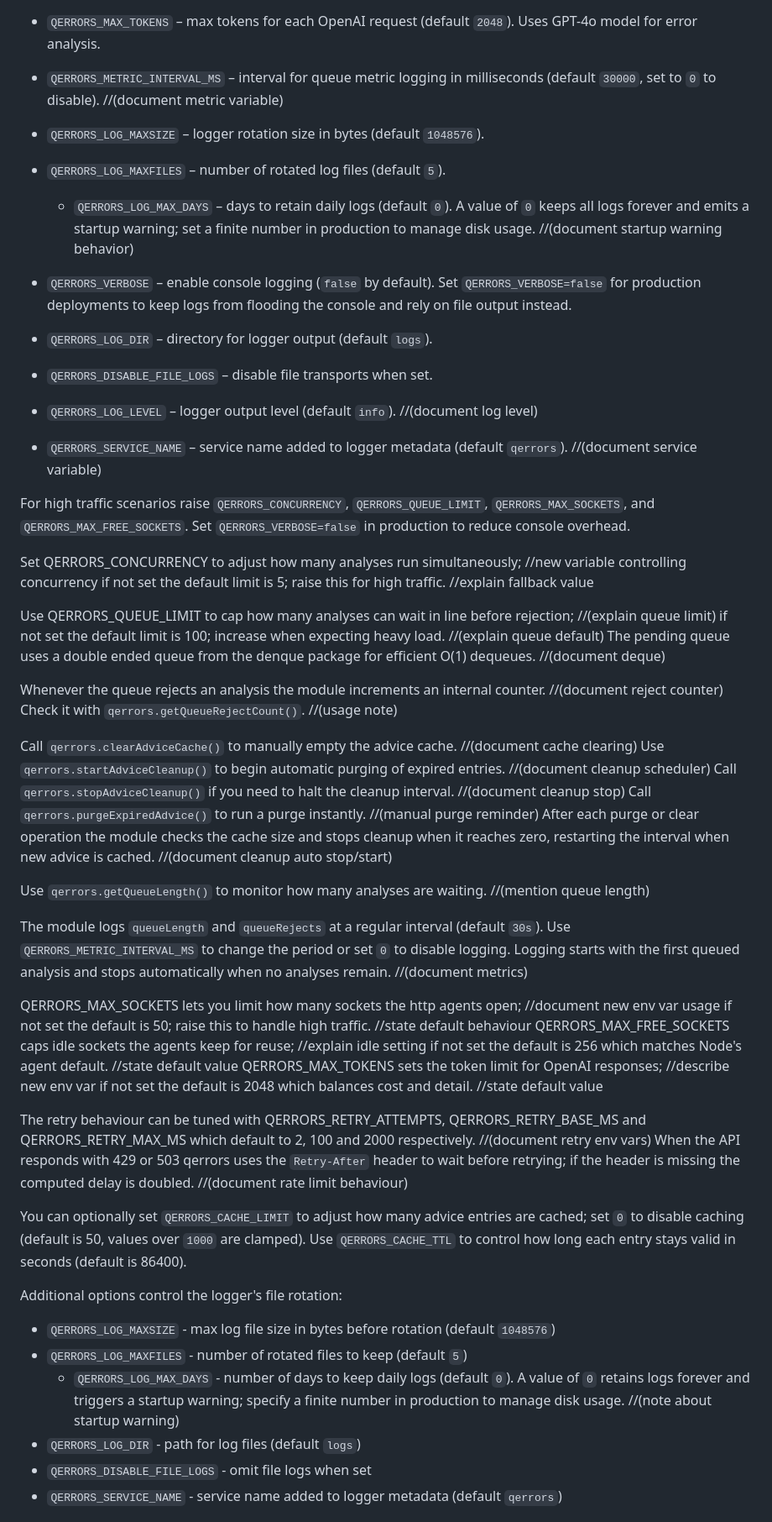
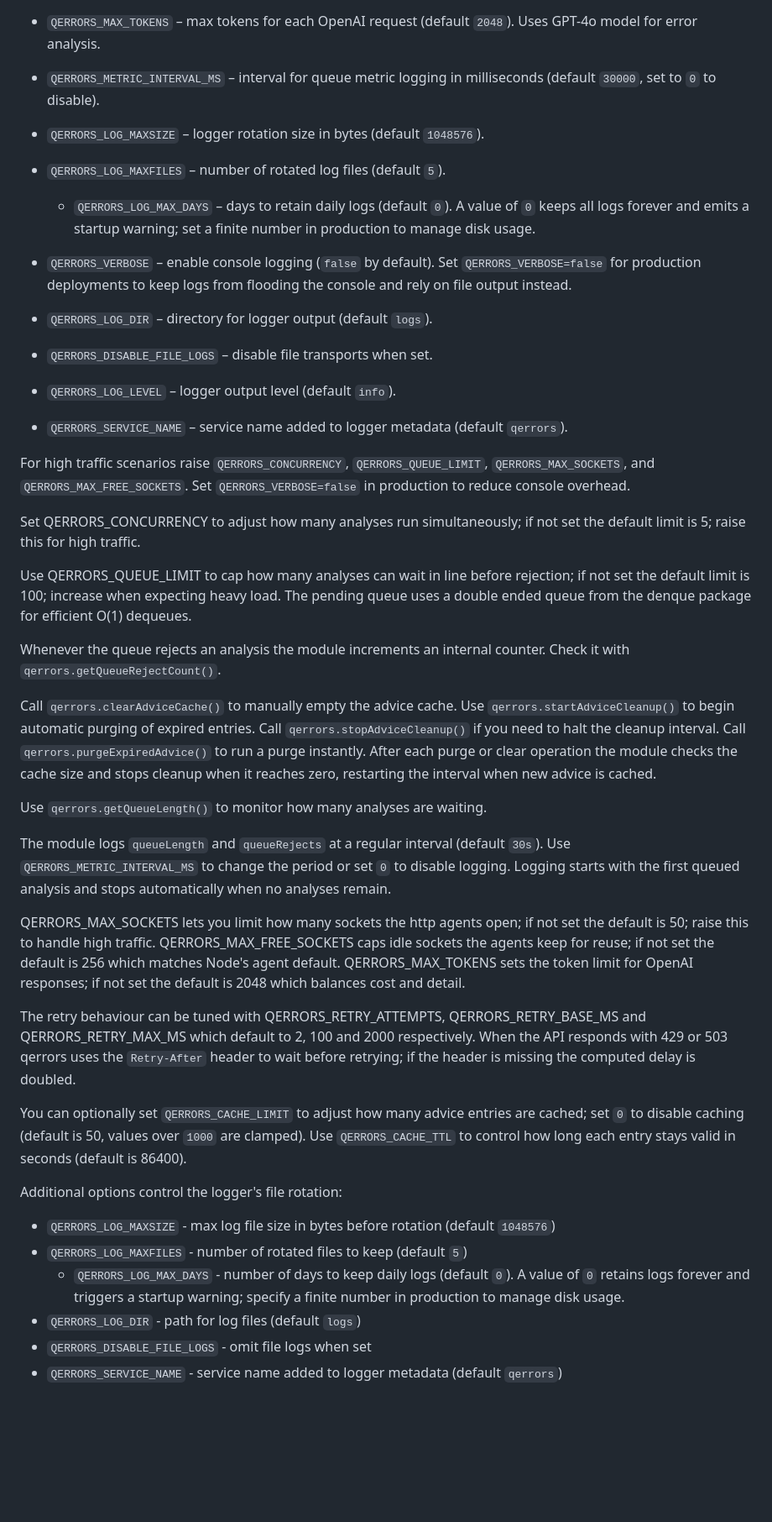
Before and after one commit to Bijikyu/qerrors, a Markdown page: README.md, the part around the change printed below. Shown: that part at 84% size. GitHub-like rendering; blank space fills up the shorter version.

Commit message:
docs: refresh test count and clean notes

```diff
--- a/README.md
+++ b/README.md
@@ -32,52 +32,52 @@ qerrors reads several environment variables to tune its behavior. A small config
 
 * `QERRORS_MAX_TOKENS` &ndash; max tokens for each OpenAI request (default `2048`). Uses GPT-4o model for error analysis.
 
-* `QERRORS_METRIC_INTERVAL_MS` &ndash; interval for queue metric logging in milliseconds (default `30000`, set to `0` to disable). //(document metric variable)
+* `QERRORS_METRIC_INTERVAL_MS` &ndash; interval for queue metric logging in milliseconds (default `30000`, set to `0` to disable).
 
 
 * `QERRORS_LOG_MAXSIZE` &ndash; logger rotation size in bytes (default `1048576`).
 * `QERRORS_LOG_MAXFILES` &ndash; number of rotated log files (default `5`).
-  * `QERRORS_LOG_MAX_DAYS` &ndash; days to retain daily logs (default `0`). A value of `0` keeps all logs forever and emits a startup warning; set a finite number in production to manage disk usage. //(document startup warning behavior)
+  * `QERRORS_LOG_MAX_DAYS` &ndash; days to retain daily logs (default `0`). A value of `0` keeps all logs forever and emits a startup warning; set a finite number in production to manage disk usage.
 * `QERRORS_VERBOSE` &ndash; enable console logging (`false` by default). Set `QERRORS_VERBOSE=false` for production deployments to keep logs from flooding the console and rely on file output instead.
 * `QERRORS_LOG_DIR` &ndash; directory for logger output (default `logs`).
 * `QERRORS_DISABLE_FILE_LOGS` &ndash; disable file transports when set.
-* `QERRORS_LOG_LEVEL` &ndash; logger output level (default `info`). //(document log level)
-* `QERRORS_SERVICE_NAME` &ndash; service name added to logger metadata (default `qerrors`). //(document service variable)
+* `QERRORS_LOG_LEVEL` &ndash; logger output level (default `info`).
+* `QERRORS_SERVICE_NAME` &ndash; service name added to logger metadata (default `qerrors`).
 
 For high traffic scenarios raise `QERRORS_CONCURRENCY`, `QERRORS_QUEUE_LIMIT`, `QERRORS_MAX_SOCKETS`, and `QERRORS_MAX_FREE_SOCKETS`. Set `QERRORS_VERBOSE=false` in production to reduce console overhead.
 
 
-Set QERRORS_CONCURRENCY to adjust how many analyses run simultaneously; //new variable controlling concurrency
-if not set the default limit is 5; raise this for high traffic. //explain fallback value
+Set QERRORS_CONCURRENCY to adjust how many analyses run simultaneously;
+if not set the default limit is 5; raise this for high traffic.
 
-Use QERRORS_QUEUE_LIMIT to cap how many analyses can wait in line before rejection; //(explain queue limit)
-if not set the default limit is 100; increase when expecting heavy load. //(explain queue default)
-The pending queue uses a double ended queue from the denque package for efficient O(1) dequeues. //(document deque)
+Use QERRORS_QUEUE_LIMIT to cap how many analyses can wait in line before rejection;
+if not set the default limit is 100; increase when expecting heavy load.
+The pending queue uses a double ended queue from the denque package for efficient O(1) dequeues.
 
-Whenever the queue rejects an analysis the module increments an internal counter. //(document reject counter)
-Check it with `qerrors.getQueueRejectCount()`. //(usage note)
+Whenever the queue rejects an analysis the module increments an internal counter.
+Check it with `qerrors.getQueueRejectCount()`.
 
-Call `qerrors.clearAdviceCache()` to manually empty the advice cache. //(document cache clearing)
-Use `qerrors.startAdviceCleanup()` to begin automatic purging of expired entries. //(document cleanup scheduler)
-Call `qerrors.stopAdviceCleanup()` if you need to halt the cleanup interval. //(document cleanup stop)
-Call `qerrors.purgeExpiredAdvice()` to run a purge instantly. //(manual purge reminder)
-After each purge or clear operation the module checks the cache size and stops cleanup when it reaches zero, restarting the interval when new advice is cached. //(document cleanup auto stop/start)
+Call `qerrors.clearAdviceCache()` to manually empty the advice cache.
+Use `qerrors.startAdviceCleanup()` to begin automatic purging of expired entries.
+Call `qerrors.stopAdviceCleanup()` if you need to halt the cleanup interval.
+Call `qerrors.purgeExpiredAdvice()` to run a purge instantly.
+After each purge or clear operation the module checks the cache size and stops cleanup when it reaches zero, restarting the interval when new advice is cached.
 
-Use `qerrors.getQueueLength()` to monitor how many analyses are waiting. //(mention queue length)
+Use `qerrors.getQueueLength()` to monitor how many analyses are waiting.
 
-The module logs `queueLength` and `queueRejects` at a regular interval (default `30s`). Use `QERRORS_METRIC_INTERVAL_MS` to change the period or set `0` to disable logging. Logging starts with the first queued analysis and stops automatically when no analyses remain. //(document metrics)
+The module logs `queueLength` and `queueRejects` at a regular interval (default `30s`). Use `QERRORS_METRIC_INTERVAL_MS` to change the period or set `0` to disable logging. Logging starts with the first queued analysis and stops automatically when no analyses remain.
 
-QERRORS_MAX_SOCKETS lets you limit how many sockets the http agents open; //document new env var usage
-if not set the default is 50; raise this to handle high traffic. //state default behaviour
-QERRORS_MAX_FREE_SOCKETS caps idle sockets the agents keep for reuse; //explain idle setting
-if not set the default is 256 which matches Node's agent default. //state default value
-QERRORS_MAX_TOKENS sets the token limit for OpenAI responses; //describe new env var
-if not set the default is 2048 which balances cost and detail. //state default value
+QERRORS_MAX_SOCKETS lets you limit how many sockets the http agents open;
+if not set the default is 50; raise this to handle high traffic.
+QERRORS_MAX_FREE_SOCKETS caps idle sockets the agents keep for reuse;
+if not set the default is 256 which matches Node's agent default.
+QERRORS_MAX_TOKENS sets the token limit for OpenAI responses;
+if not set the default is 2048 which balances cost and detail.
 
 
 
-The retry behaviour can be tuned with QERRORS_RETRY_ATTEMPTS, QERRORS_RETRY_BASE_MS and QERRORS_RETRY_MAX_MS which default to 2, 100 and 2000 respectively. //(document retry env vars)
-When the API responds with 429 or 503 qerrors uses the `Retry-After` header to wait before retrying; if the header is missing the computed delay is doubled. //(document rate limit behaviour)
+The retry behaviour can be tuned with QERRORS_RETRY_ATTEMPTS, QERRORS_RETRY_BASE_MS and QERRORS_RETRY_MAX_MS which default to 2, 100 and 2000 respectively.
+When the API responds with 429 or 503 qerrors uses the `Retry-After` header to wait before retrying; if the header is missing the computed delay is doubled.
 
 You can optionally set `QERRORS_CACHE_LIMIT` to adjust how many advice entries are cached; set `0` to disable caching (default is 50, values over `1000` are clamped). Use `QERRORS_CACHE_TTL` to control how long each entry stays valid in seconds (default is 86400).
 
@@ -85,7 +85,7 @@ Additional options control the logger's file rotation:
 
 * `QERRORS_LOG_MAXSIZE` - max log file size in bytes before rotation (default `1048576`)
 * `QERRORS_LOG_MAXFILES` - number of rotated files to keep (default `5`)
-  * `QERRORS_LOG_MAX_DAYS` - number of days to keep daily logs (default `0`). A value of `0` retains logs forever and triggers a startup warning; specify a finite number in production to manage disk usage. //(note about startup warning)
+  * `QERRORS_LOG_MAX_DAYS` - number of days to keep daily logs (default `0`). A value of `0` retains logs forever and triggers a startup warning; specify a finite number in production to manage disk usage.
 * `QERRORS_LOG_DIR` - path for log files (default `logs`)
 * `QERRORS_DISABLE_FILE_LOGS` - omit file logs when set
 * `QERRORS_SERVICE_NAME` - service name added to logger metadata (default `qerrors`)
```
Also changed, not shown: other parts of README.md (+2 -2 lines).
